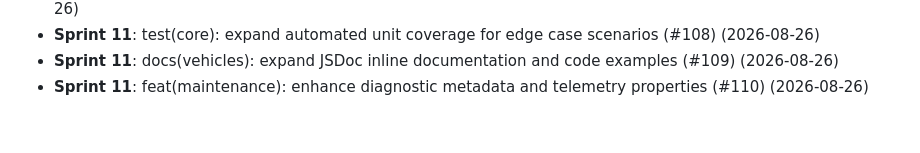
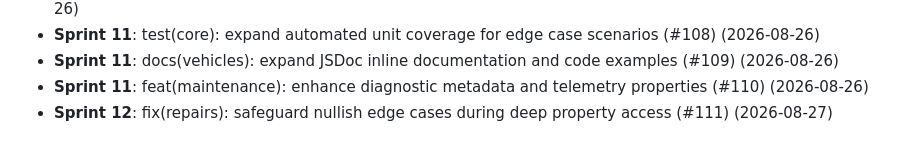
Before and after one commit to thiruppugazhs/vehicle, a Markdown page: docs/DEVELOPMENT_LOG.md, the part around the change. Drawn GitHub-style.

Commit message:
fix(repairs): safeguard nullish edge cases during deep property access (#111)

```diff
--- a/docs/DEVELOPMENT_LOG.md
+++ b/docs/DEVELOPMENT_LOG.md
@@ -51,3 +51,4 @@ Chronological record of engineering optimizations and code quality audits.
 - **Sprint 11**: test(core): expand automated unit coverage for edge case scenarios (#108) (2026-08-26)
 - **Sprint 11**: docs(vehicles): expand JSDoc inline documentation and code examples (#109) (2026-08-26)
 - **Sprint 11**: feat(maintenance): enhance diagnostic metadata and telemetry properties (#110) (2026-08-26)
+- **Sprint 12**: fix(repairs): safeguard nullish edge cases during deep property access (#111) (2026-08-27)
```
